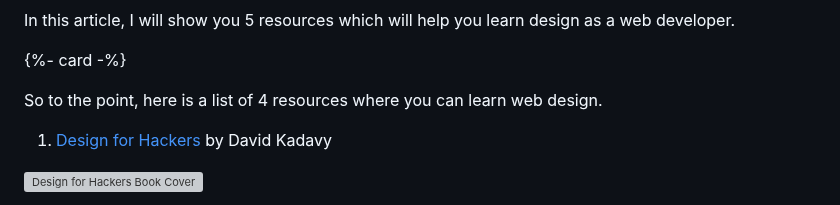
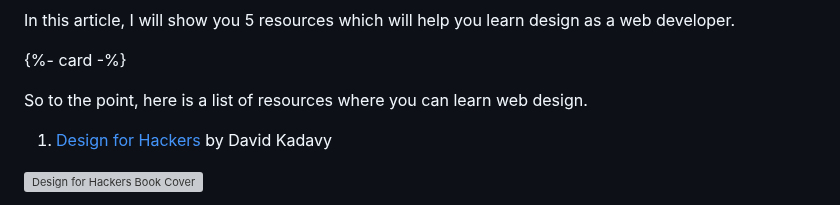
Before and after one commit to jcubic/jankiewicz, a Markdown page: blog/en/learn-design.md, the part around the change. GitHub-like rendering; grey boxes are pictures that could not be loaded.

Commit message:
fix a small mistake in the design article

```diff
--- a/blog/en/learn-design.md
+++ b/blog/en/learn-design.md
@@ -16,7 +16,7 @@ developer.
 <!-- more -->
 {%- card -%}
 
-So to the point, here is a list of 4 resources where you can learn web design.
+So to the point, here is a list of resources where you can learn web design.
 
 1. [Design for Hackers](https://www.amazon.com/Design-Hackers-Reverse-Engineering-Beauty/dp/1119998956) by David Kadavy
 
```
